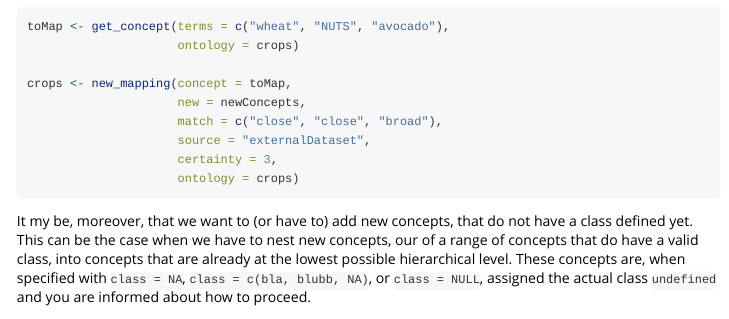
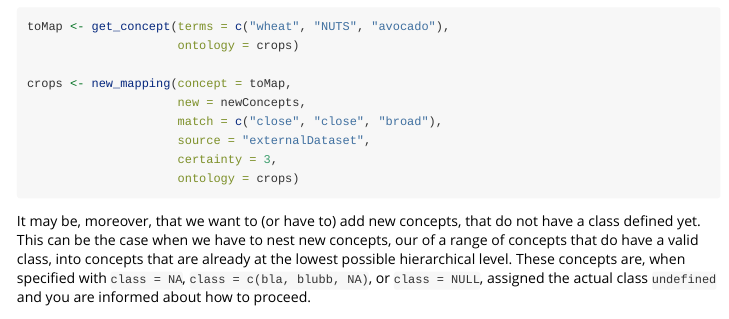
Before and after one commit to luckinet/ontologics, an R Markdown document (vignettes/map_new_concepts.Rmd): the page in a window 1100 px wide, from 1460 px down. Rendered offline with R 4.5, knitr and Pandoc, with nearby package versions; the code chunks are not run, so their results and figures are left out.

Commit message:
more typos

````diff
--- a/vignettes/map_new_concepts.Rmd
+++ b/vignettes/map_new_concepts.Rmd
@@ -90,7 +90,7 @@ crops <- new_mapping(concept = toMap,
                      ontology = crops)
 ```
 
-It my be, moreover, that we want to (or have to) add new concepts, that do not have a class defined yet. This can be the case when we have to nest new concepts, our of a range of concepts that do have a valid class, into concepts that are already at the lowest possible hierarchical level. These concepts are, when specified with `class = NA`, `class = c(bla, blubb, NA)`, or `class = NULL`, assigned the actual class `undefined` and you are informed about how to proceed.
+It may be, moreover, that we want to (or have to) add new concepts, that do not have a class defined yet. This can be the case when we have to nest new concepts, our of a range of concepts that do have a valid class, into concepts that are already at the lowest possible hierarchical level. These concepts are, when specified with `class = NA`, `class = c(bla, blubb, NA)`, or `class = NULL`, assigned the actual class `undefined` and you are informed about how to proceed.
 
 ```{r}
 broaderConcepts <- get_concept(terms = c("wheat", "wheat"),
````
Also changed, not shown: vignettes/map_new_concepts.Rmd (1 more changed lines).
